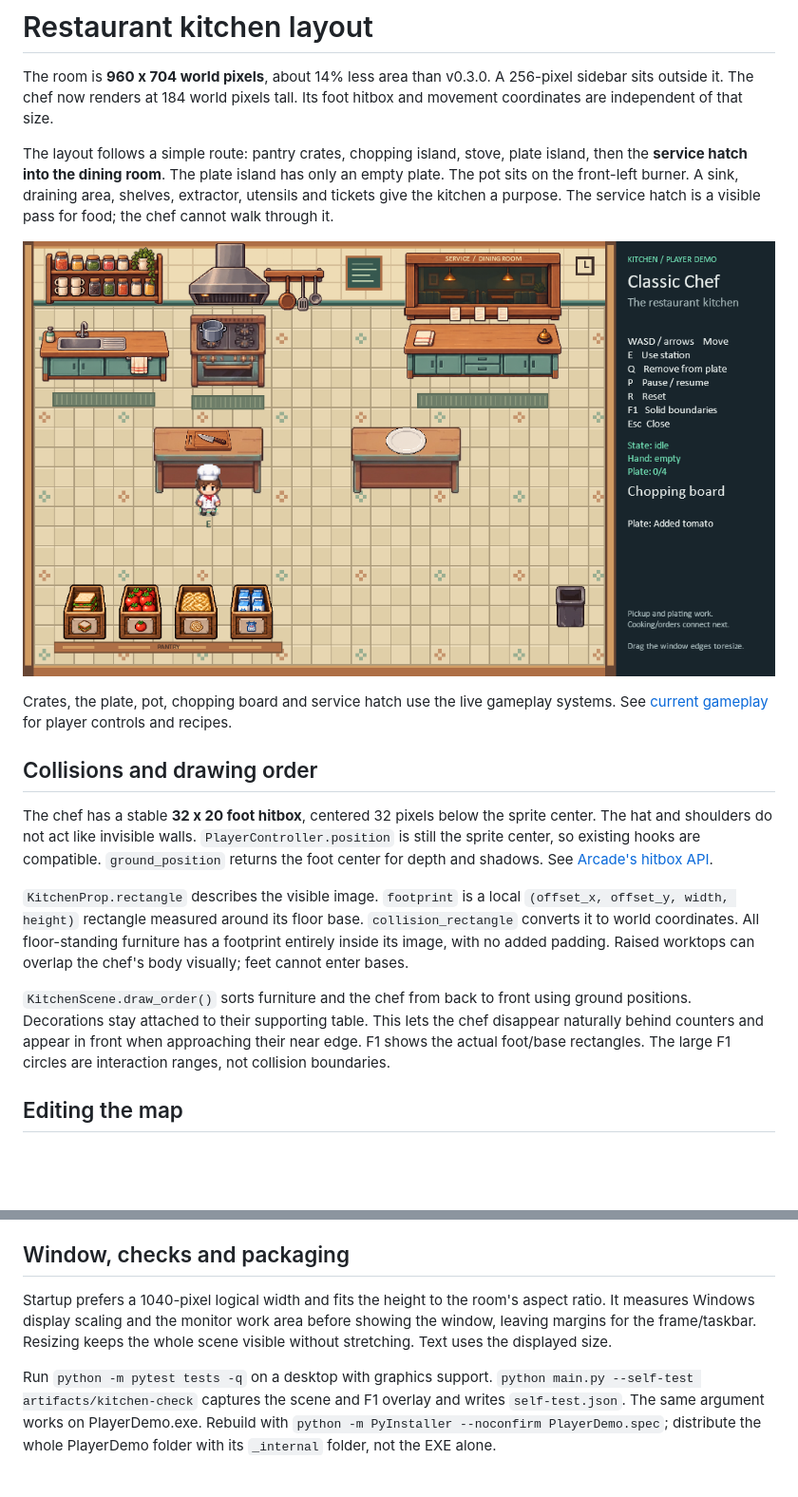
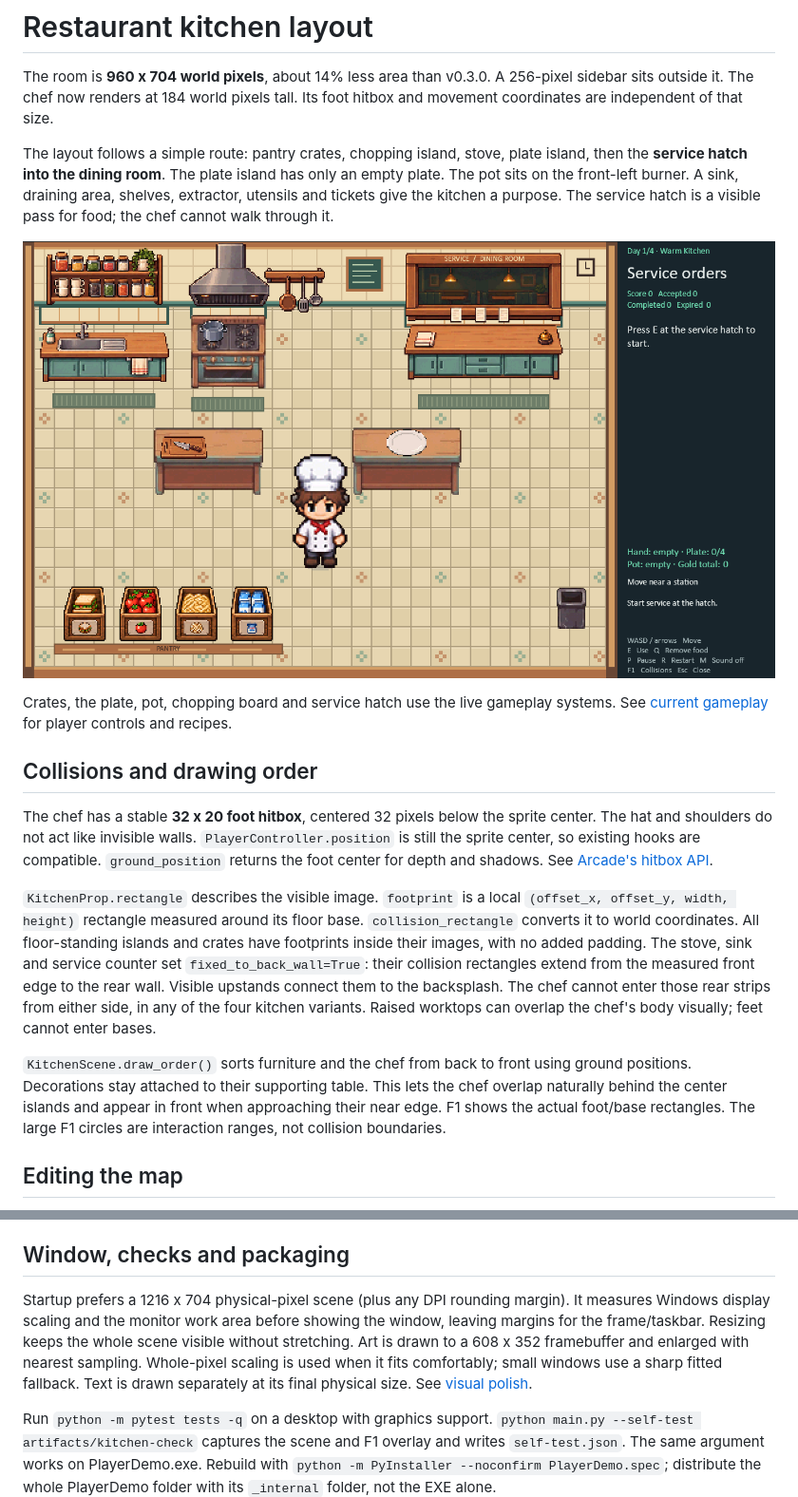
Before and after one commit to toocoolqi/imaging_and-_special-effects, a Markdown page: docs/kitchen_layout.md, 2 parts joined by grey strips. Shown at 95% size. GitHub-like rendering; pictures changed too: docs/images/kitchen_preview.png; blank space fills up the shorter version.

```diff
--- a/docs/kitchen_layout.md
+++ b/docs/kitchen_layout.md
@@ -26,12 +26,16 @@ See [Arcade's hitbox API](https://api.arcade.academy/en/3.3.3/api_docs/api/hitbo
 `KitchenProp.rectangle` describes the visible image. `footprint` is a local
 `(offset_x, offset_y, width, height)` rectangle measured around its floor base.
 `collision_rectangle` converts it to world coordinates. All floor-standing
-furniture has a footprint entirely inside its image, with no added padding.
+islands and crates have footprints inside their images, with no added padding.
+The stove, sink and service counter set `fixed_to_back_wall=True`: their
+collision rectangles extend from the measured front edge to the rear wall.
+Visible upstands connect them to the backsplash. The chef cannot enter those
+rear strips from either side, in any of the four kitchen variants.
 Raised worktops can overlap the chef's body visually; feet cannot enter bases.
 
 `KitchenScene.draw_order()` sorts furniture and the chef from back to front
 using ground positions. Decorations stay attached to their supporting table.
-This lets the chef disappear naturally behind counters and appear in front
+This lets the chef overlap naturally behind the center islands and appear in front
 when approaching their near edge. F1 shows the actual foot/base rectangles.
 The large F1 circles are interaction ranges, not collision boundaries.
 
@@ -65,10 +69,13 @@ Food IDs now match task2: sandwich, tomato, noodles, milk. Box targets are box_s
 
 ## Window, checks and packaging
 
-Startup prefers a 1040-pixel logical width and fits the height to the room's
-aspect ratio. It measures Windows display scaling and the monitor work area
+Startup prefers a 1216 x 704 physical-pixel scene (plus any DPI rounding margin).
+It measures Windows display scaling and the monitor work area
 before showing the window, leaving margins for the frame/taskbar. Resizing
-keeps the whole scene visible without stretching. Text uses the displayed size.
+keeps the whole scene visible without stretching. Art is drawn to a 608 x 352
+framebuffer and enlarged with nearest sampling. Whole-pixel scaling is used
+when it fits comfortably; small windows use a sharp fitted fallback. Text is
+drawn separately at its final physical size. See [visual polish](VISUAL_POLISH.md).
 
 Run `python -m pytest tests -q` on a desktop with graphics support.
 `python main.py --self-test artifacts/kitchen-check` captures the scene and F1
```
Also changed, not shown: README.md (+10 -3 lines), docs/FINAL_GAMEPLAY.md (+10 -0 lines), docs/VISUAL_POLISH.md (added, +56 -0 lines), docs/images/main_menu.png (added), 14 other files.
